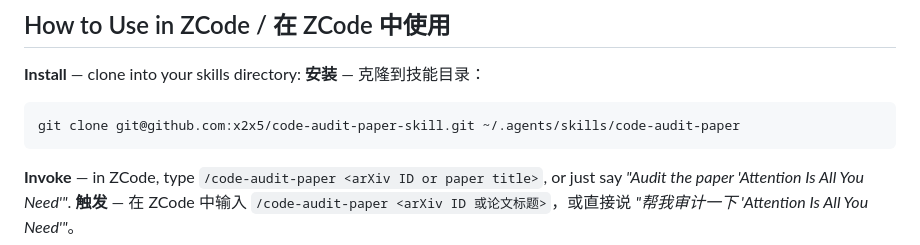
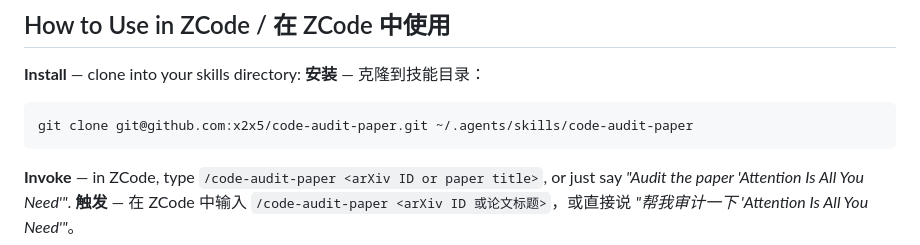
Before and after one commit to x2x5/code-audit-paper-skill, a Markdown page: README.md, the part around the change. Drawn GitHub-style.

Commit message:
fix: update repo URL to x2x5/code-audit-paper

````diff
--- a/README.md
+++ b/README.md
@@ -16,7 +16,7 @@ Given a paper title, this skill fetches the LaTeX source from arXiv, finds the c
 **安装** — 克隆到技能目录：
 
 ```bash
-git clone git@github.com:x2x5/code-audit-paper-skill.git ~/.agents/skills/code-audit-paper
+git clone git@github.com:x2x5/code-audit-paper.git ~/.agents/skills/code-audit-paper
 ```
 
 **Invoke** — in ZCode, type `/code-audit-paper <arXiv ID or paper title>`, or just say *"Audit the paper 'Attention Is All You Need'"*.
````
